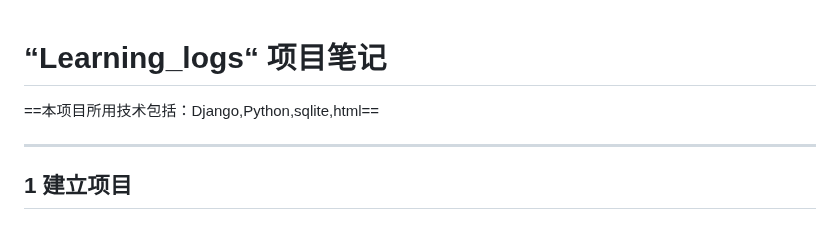
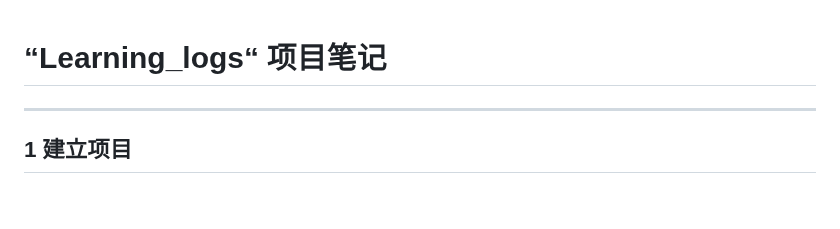
Before and after one commit to freedom-1204/Learning_logs, a Markdown page: README.md, the part around one of its changes. GitHub-like rendering.

```diff
--- a/README.md
+++ b/README.md
@@ -1,6 +1,4 @@
 # “Learning_logs“ 项目笔记
-
-==本项目所用技术包括：Django,Python,sqlite,html==
 
 ----------
 ## 1  建立项目 ##
```
Also changed, not shown: other parts of README.md (+1 -1 lines).
